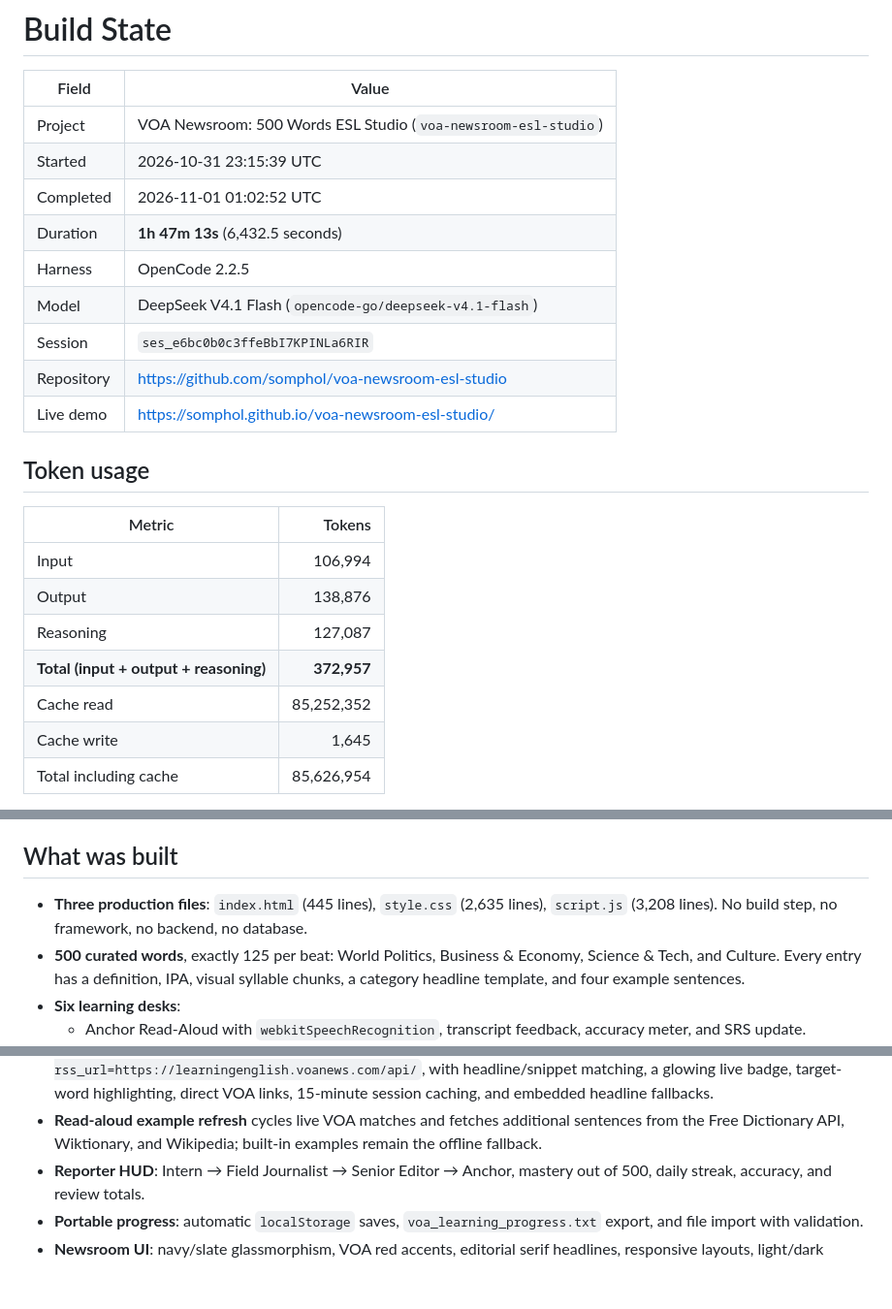
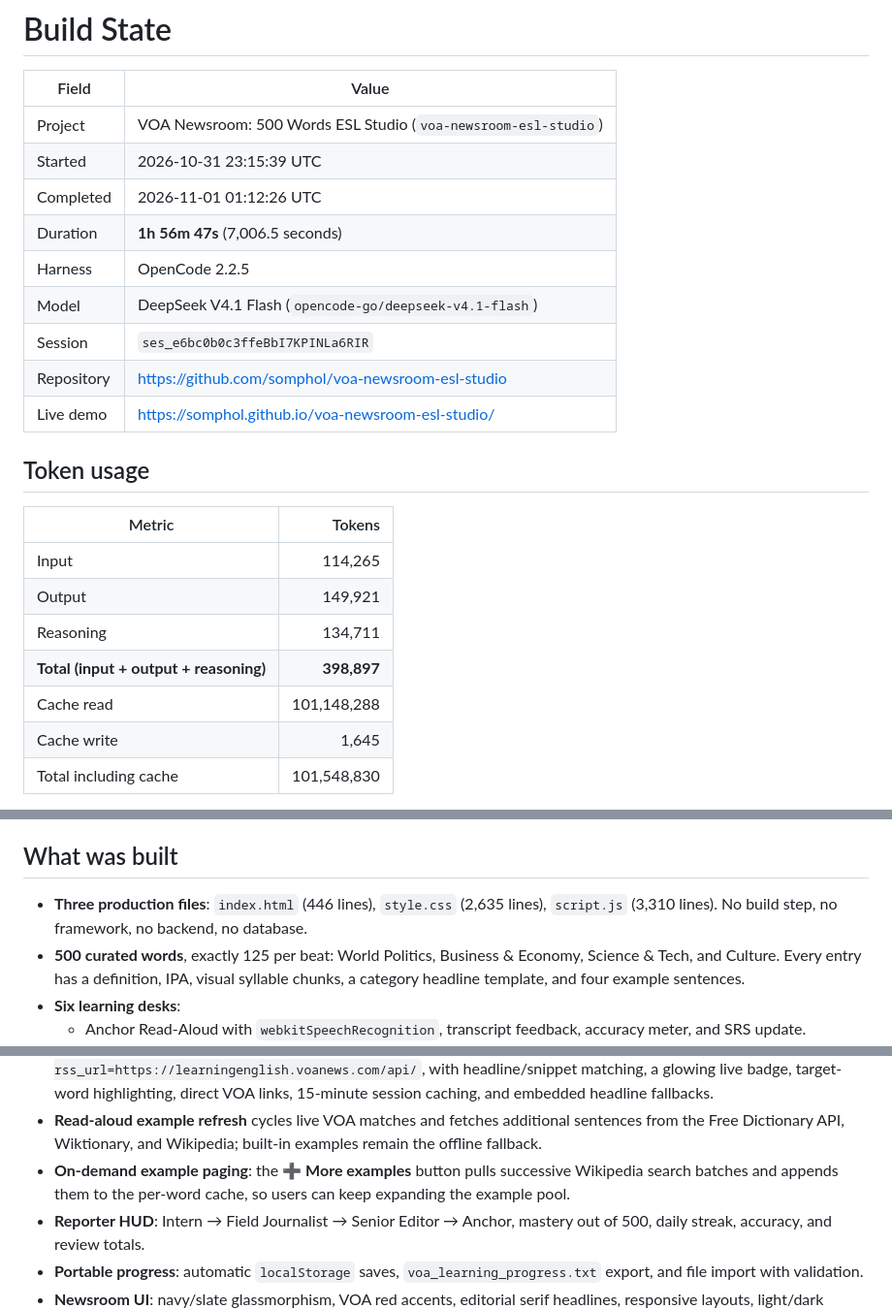
Before and after one commit to somphol/voa-newsroom-esl-studio, a Markdown page: STATE.md, 3 parts joined by grey strips. Shown at 97% size. GitHub-like rendering; blank space fills up the shorter version.

```diff
--- a/STATE.md
+++ b/STATE.md
@@ -4,8 +4,8 @@
 | --- | --- |
 | Project | VOA Newsroom: 500 Words ESL Studio (`voa-newsroom-esl-studio`) |
 | Started | 2026-10-31 23:15:39 UTC |
-| Completed | 2026-11-01 01:02:52 UTC |
-| Duration | **1h 47m 13s** (6,432.5 seconds) |
+| Completed | 2026-11-01 01:12:26 UTC |
+| Duration | **1h 56m 47s** (7,006.5 seconds) |
 | Harness | OpenCode 2.2.5 |
 | Model | DeepSeek V4.1 Flash (`opencode-go/deepseek-v4.1-flash`) |
 | Session | `ses_e6bc0b0c3ffeBbI7KPINLa6RIR` |
@@ -16,11 +16,11 @@
 
 | Metric | Tokens |
 | --- | ---: |
-| Input | 106,994 |
-| Output | 138,876 |
-| Reasoning | 127,087 |
-| **Total (input + output + reasoning)** | **372,957** |
-| Cache read | 85,252,352 |
+| Input | 114,265 |
+| Output | 149,921 |
+| Reasoning | 134,711 |
+| **Total (input + output + reasoning)** | **398,897** |
+| Cache read | 101,148,288 |
 | Cache write | 1,645 |
-| Total including cache | 85,626,954 |
+| Total including cache | 101,548,830 |
 
@@ -28,7 +28,7 @@
 
 ## What was built
 
-- **Three production files**: `index.html` (445 lines), `style.css` (2,635 lines), `script.js` (3,208 lines). No build step, no framework, no backend, no database.
+- **Three production files**: `index.html` (446 lines), `style.css` (2,635 lines), `script.js` (3,310 lines). No build step, no framework, no backend, no database.
 - **500 curated words**, exactly 125 per beat: World Politics, Business & Economy, Science & Tech, and Culture. Every entry has a definition, IPA, visual syllable chunks, a category headline template, and four example sentences.
 - **Six learning desks**:
   - Anchor Read-Aloud with `webkitSpeechRecognition`, transcript feedback, accuracy meter, and SRS update.
@@ -42,6 +42,7 @@
 - **SRS engine** with `status`, `lastReviewed`, `reviewCount`, and `nextReviewDue`; intervals of 1 / 3 / 7 / 30 days and a Due Today queue filtered by timestamp.
 - **Live VOA integration** through `https://api.rss2json.com/v1/api.json?rss_url=https://learningenglish.voanews.com/api/`, with headline/snippet matching, a glowing live badge, target-word highlighting, direct VOA links, 15-minute session caching, and embedded headline fallbacks.
 - **Read-aloud example refresh** cycles live VOA matches and fetches additional sentences from the Free Dictionary API, Wiktionary, and Wikipedia; built-in examples remain the offline fallback.
+- **On-demand example paging**: the **➕ More examples** button pulls successive Wikipedia search batches and appends them to the per-word cache, so users can keep expanding the example pool.
 - **Reporter HUD**: Intern → Field Journalist → Senior Editor → Anchor, mastery out of 500, daily streak, accuracy, and review totals.
 - **Portable progress**: automatic `localStorage` saves, `voa_learning_progress.txt` export, and file import with validation.
 - **Newsroom UI**: navy/slate glassmorphism, VOA red accents, editorial serif headlines, responsive layouts, light/dark themes, reduced-motion support, keyboard navigation, and ARIA labels.
```
Also changed, not shown: other parts of STATE.md (+2 -1 lines), README.md (+2 -0 lines), screenshot-read.png, 3 other files.
